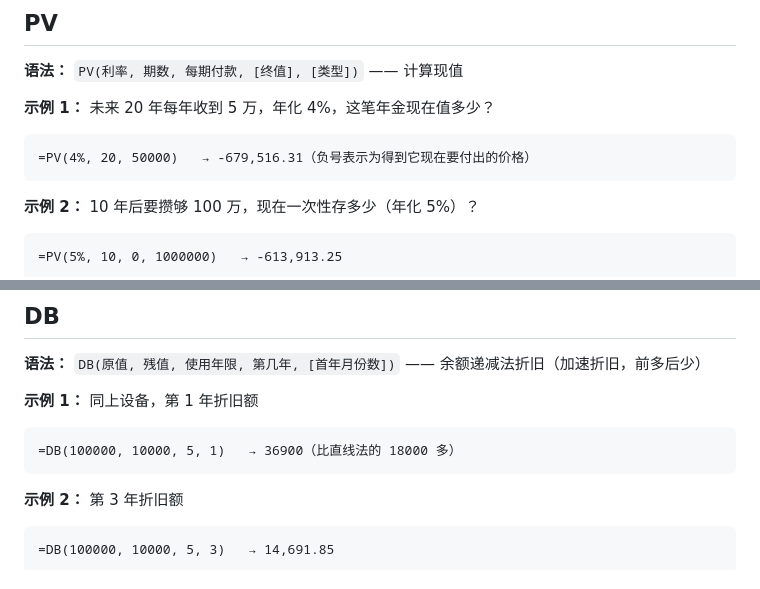
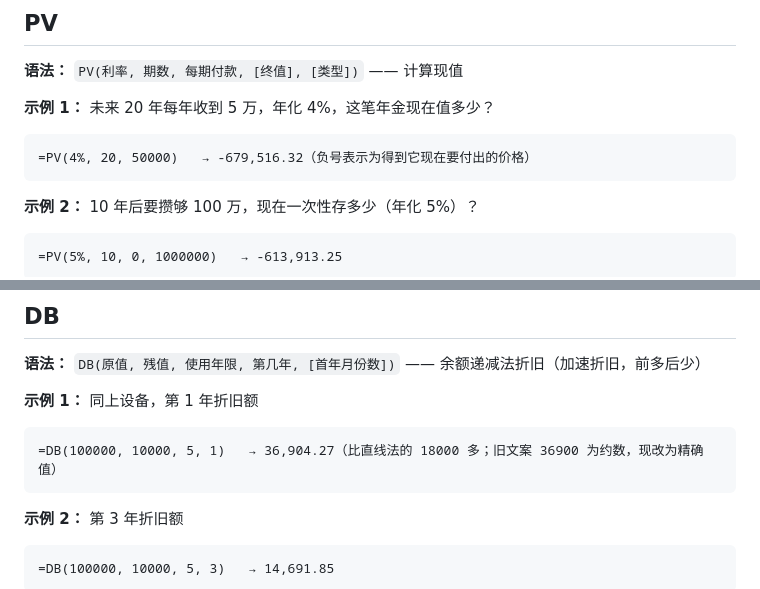
Before and after one commit to curzydj8/excel-tutorial, a Markdown page: docs/functions/07-financial.md, 2 parts joined by grey strips. GitHub-like rendering.

Commit message:
sync docs/functions/07-financial.md

````diff
--- a/docs/functions/07-financial.md
+++ b/docs/functions/07-financial.md
@@ -62,7 +62,7 @@
 
 **示例 1：** 未来 20 年每年收到 5 万，年化 4%，这笔年金现在值多少？
 ```
-=PV(4%, 20, 50000)   → -679,516.31（负号表示为得到它现在要付出的价格）
+=PV(4%, 20, 50000)   → -679,516.32（负号表示为得到它现在要付出的价格）
 ```
 
 **示例 2：** 10 年后要攒够 100 万，现在一次性存多少（年化 5%）？
@@ -162,7 +162,7 @@
 
 **示例 1：** 同上设备，第 1 年折旧额
 ```
-=DB(100000, 10000, 5, 1)   → 36900（比直线法的 18000 多）
+=DB(100000, 10000, 5, 1)   → 36,904.27（比直线法的 18000 多；旧文案 36900 为约数，现改为精确值）
 ```
 
 **示例 2：** 第 3 年折旧额
````
